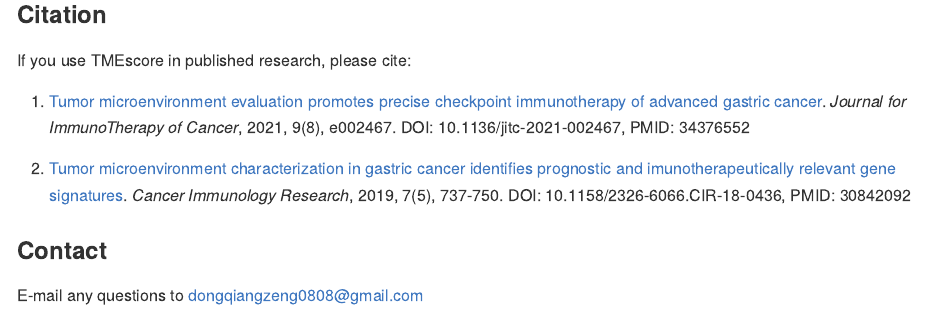
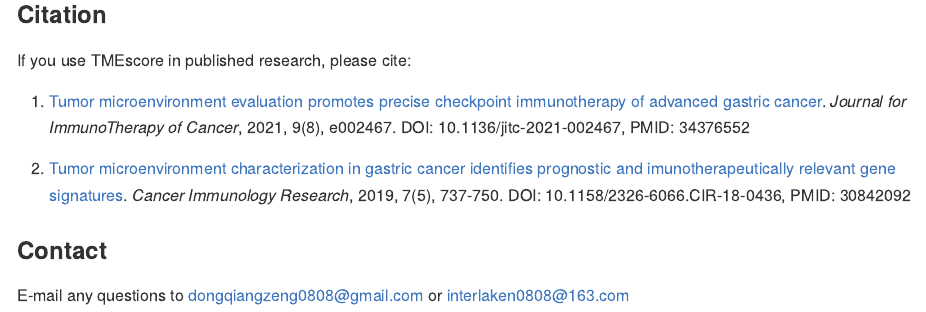
Before and after one commit to DongqiangZeng0808/TMEscore, an R Markdown document (README.Rmd): the page in a window 1100 px wide, from 1810 px down. Rendered offline with R 4.5, knitr and Pandoc, with nearby package versions; some code elsewhere in the file could not run offline; long lines of code are wrapped; common packages that the code uses without loading them are loaded.

Commit message:
Update README.Rmd

```diff
--- a/README.Rmd
+++ b/README.Rmd
@@ -71,4 +71,4 @@
 
 
 ### Contact
-E-mail any questions to dongqiangzeng0808@gmail.com
+E-mail any questions to dongqiangzeng0808@gmail.com or interlaken0808@163.com
```
